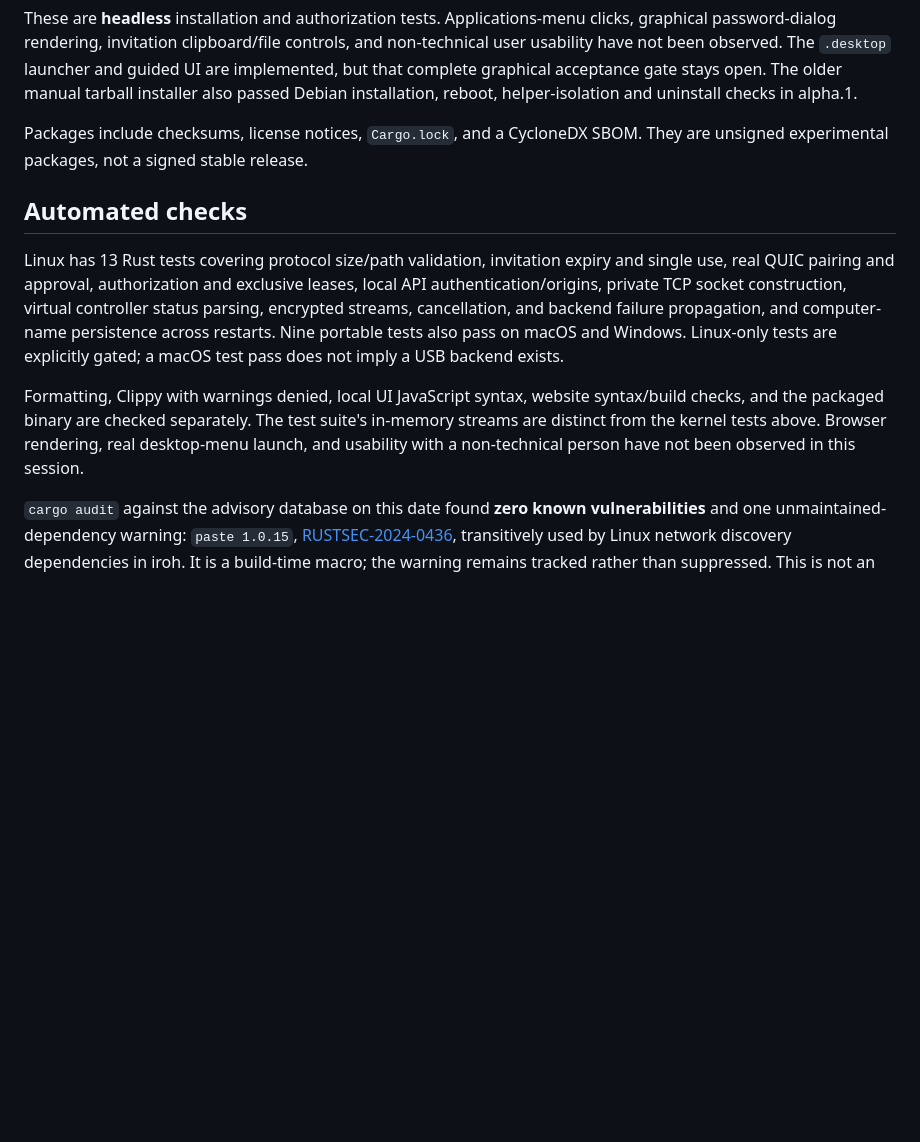
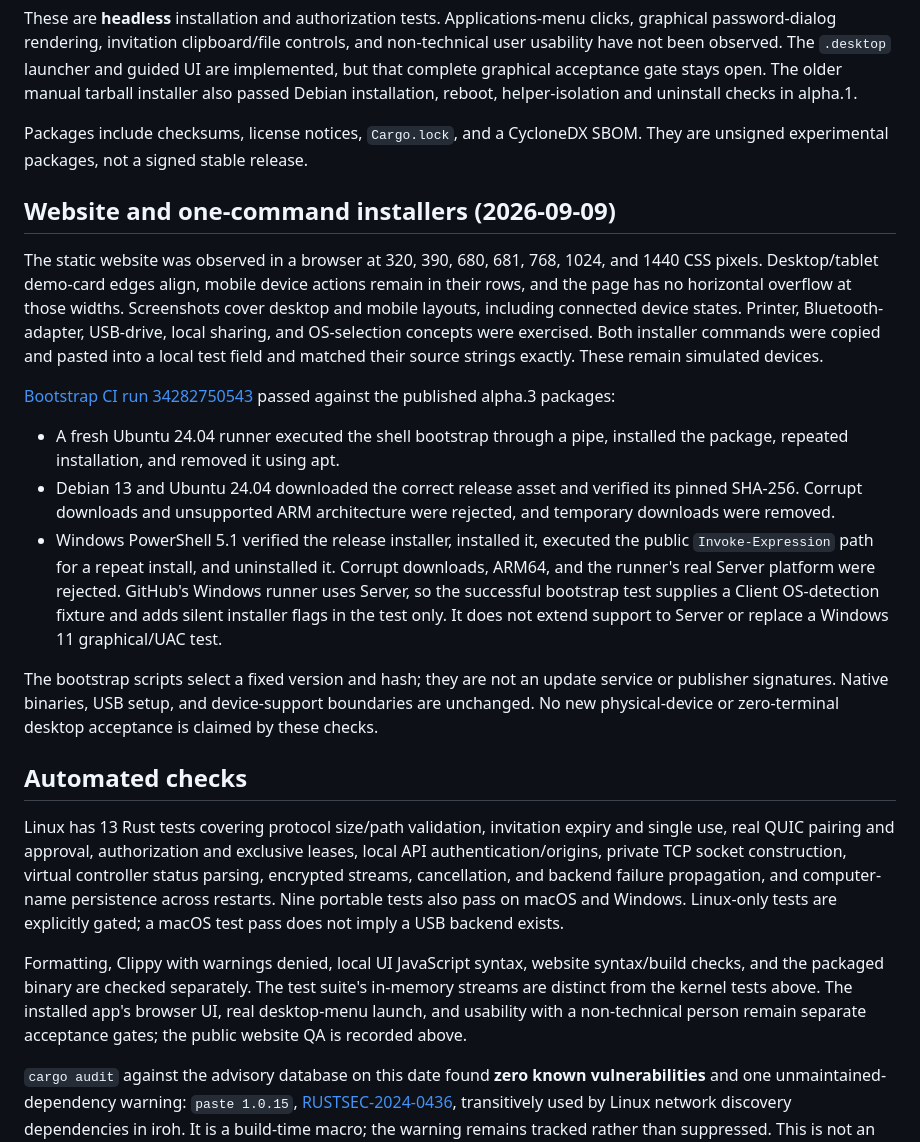
Before and after one commit to cobanov/portrelay, a Markdown page: docs/validation.md, the part around the change. GitHub-like rendering; blank space fills up the shorter version.

Commit message:
Record responsive browser and bootstrap installer validation

```diff
--- a/docs/validation.md
+++ b/docs/validation.md
@@ -189,6 +189,36 @@ reboot, helper-isolation and uninstall checks in alpha.1.
 Packages include checksums, license notices, `Cargo.lock`, and a CycloneDX SBOM.
 They are unsigned experimental packages, not a signed stable release.
 
+## Website and one-command installers (2026-09-09)
+
+The static website was observed in a browser at 320, 390, 680, 681, 768, 1024,
+and 1440 CSS pixels. Desktop/tablet demo-card edges align, mobile device actions
+remain in their rows, and the page has no horizontal overflow at those widths.
+Screenshots cover desktop and mobile layouts, including connected device states.
+Printer, Bluetooth-adapter, USB-drive, local sharing, and OS-selection concepts
+were exercised. Both installer commands were copied and pasted into a local test
+field and matched their source strings exactly. These remain simulated devices.
+
+[Bootstrap CI run 34282750543](https://github.com/cobanov/portrelay/actions/runs/34282750543)
+passed against the published alpha.3 packages:
+
+- A fresh Ubuntu 24.04 runner executed the shell bootstrap through a pipe,
+  installed the package, repeated installation, and removed it using apt.
+- Debian 13 and Ubuntu 24.04 downloaded the correct release asset and verified
+  its pinned SHA-256. Corrupt downloads and unsupported ARM architecture were
+  rejected, and temporary downloads were removed.
+- Windows PowerShell 5.1 verified the release installer, installed it, executed
+  the public `Invoke-Expression` path for a repeat install, and uninstalled it.
+  Corrupt downloads, ARM64, and the runner's real Server platform were rejected.
+  GitHub's Windows runner uses Server, so the successful bootstrap test supplies
+  a Client OS-detection fixture and adds silent installer flags in the test only.
+  It does not extend support to Server or replace a Windows 11 graphical/UAC test.
+
+The bootstrap scripts select a fixed version and hash; they are not an update
+service or publisher signatures. Native binaries, USB setup, and device-support
+boundaries are unchanged. No new physical-device or zero-terminal desktop
+acceptance is claimed by these checks.
+
 ## Automated checks
 
 Linux has 13 Rust tests covering protocol size/path validation, invitation
@@ -200,9 +230,9 @@ are explicitly gated; a macOS test pass does not imply a USB backend exists.
 
 Formatting, Clippy with warnings denied, local UI JavaScript syntax, website
 syntax/build checks, and the packaged binary are checked separately. The test
-suite's in-memory streams are distinct from the kernel tests above. Browser
-rendering, real desktop-menu launch, and usability with a non-technical person
-have not been observed in this session.
+suite's in-memory streams are distinct from the kernel tests above. The installed app's browser UI, real desktop-menu launch, and usability with a
+non-technical person remain separate acceptance gates; the public website QA
+is recorded above.
 
 `cargo audit` against the advisory database on this date found **zero known
 vulnerabilities** and one unmaintained-dependency warning: `paste 1.0.15`,
```
Also changed, not shown: docs/linux-alpha.md (+1 -1 lines), docs/website.md (+15 -0 lines).
